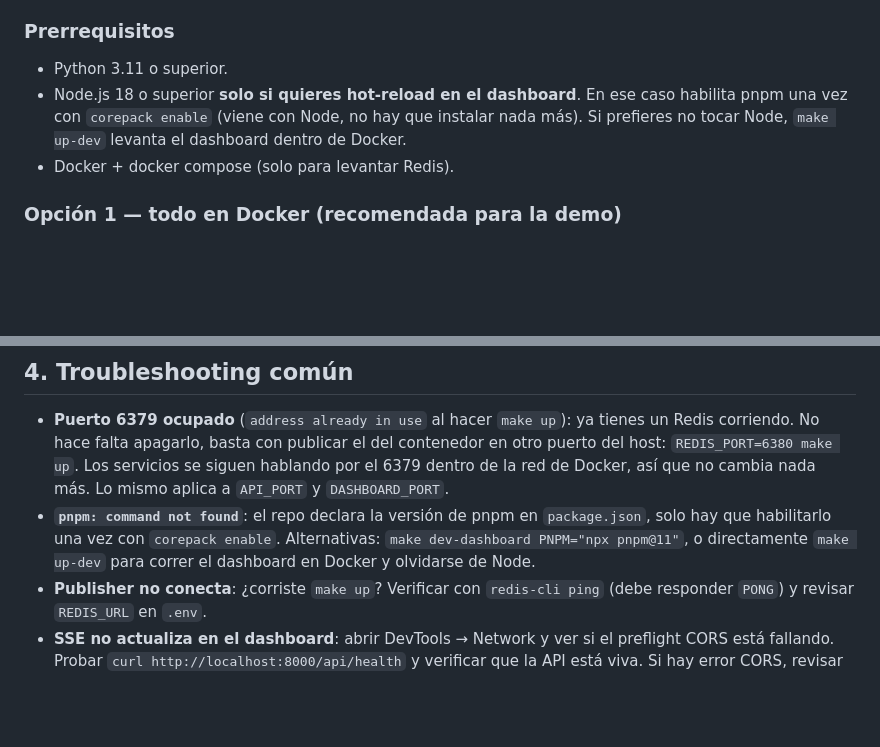
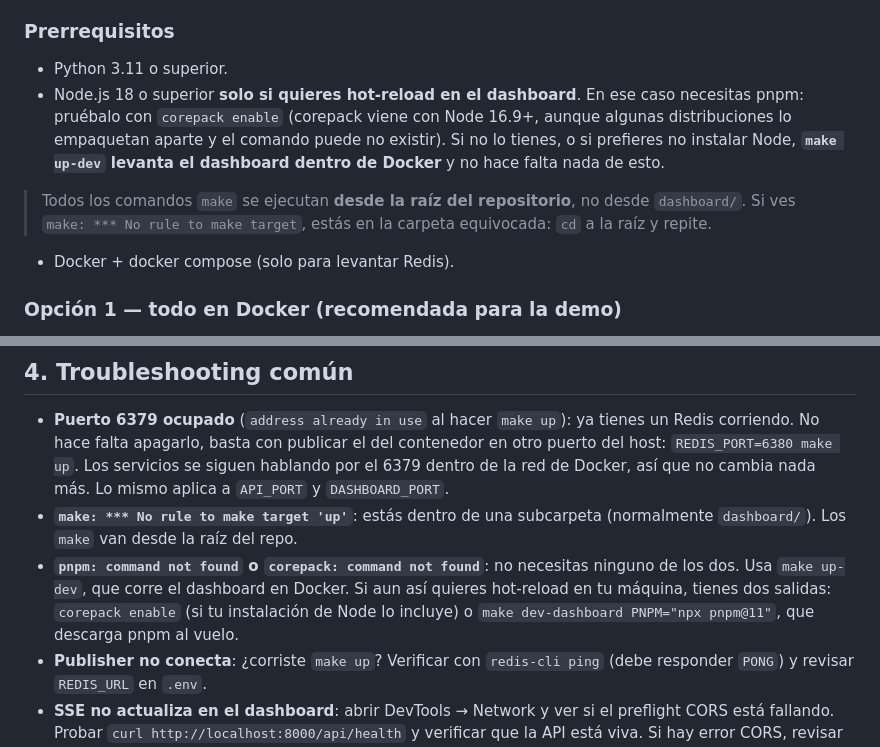
Before and after one commit to SebastianLizarazo/redis-red-electrica-xm, a Markdown page: docs/DEPLOY.md, 2 parts joined by grey strips. Drawn GitHub-style; blank space fills up the shorter version.

Commit message:
docs(deploy): aclarar directorio de trabajo y alternativas sin corepack
Un companiero ejecuto los `make` desde `dashboard/` y recibio "No rule to
make target"; despues `corepack enable` tampoco existia en su maquina.

Se avisa que los `make` van desde la raiz del repo, y se corrige el
prerrequisito: corepack viene con Node 16.9+ pero algunas distribuciones lo
empaquetan aparte, asi que no se puede dar por hecho. La salida real para
quien no tiene Node es `make up-dev`, que corre el dashboard en Docker.

```diff
--- a/docs/DEPLOY.md
+++ b/docs/DEPLOY.md
@@ -14,9 +14,15 @@ del equipo con todo instalado.
 
 - Python 3.11 o superior.
 - Node.js 18 o superior **solo si quieres hot-reload en el dashboard**. En ese
-  caso habilita pnpm una vez con `corepack enable` (viene con Node, no hay que
-  instalar nada más). Si prefieres no tocar Node, `make up-dev` levanta el
-  dashboard dentro de Docker.
+  caso necesitas pnpm: pruébalo con `corepack enable` (corepack viene con
+  Node 16.9+, aunque algunas distribuciones lo empaquetan aparte y el comando
+  puede no existir). Si no lo tienes, o si prefieres no instalar Node,
+  **`make up-dev` levanta el dashboard dentro de Docker** y no hace falta
+  nada de esto.
+
+> Todos los comandos `make` se ejecutan **desde la raíz del repositorio**, no
+> desde `dashboard/`. Si ves `make: *** No rule to make target`, estás en la
+> carpeta equivocada: `cd` a la raíz y repite.
 - Docker + docker compose (solo para levantar Redis).
 
 ### Opción 1 — todo en Docker (recomendada para la demo)
@@ -216,10 +222,13 @@ sistema funcionando.
   del contenedor en otro puerto del host: `REDIS_PORT=6380 make up`. Los
   servicios se siguen hablando por el 6379 dentro de la red de Docker, así
   que no cambia nada más. Lo mismo aplica a `API_PORT` y `DASHBOARD_PORT`.
-- **`pnpm: command not found`**: el repo declara la versión de pnpm en
-  `package.json`, solo hay que habilitarlo una vez con `corepack enable`.
-  Alternativas: `make dev-dashboard PNPM="npx pnpm@11"`, o directamente
-  `make up-dev` para correr el dashboard en Docker y olvidarse de Node.
+- **`make: *** No rule to make target 'up'`**: estás dentro de una subcarpeta
+  (normalmente `dashboard/`). Los `make` van desde la raíz del repo.
+- **`pnpm: command not found` o `corepack: command not found`**: no necesitas
+  ninguno de los dos. Usa `make up-dev`, que corre el dashboard en Docker.
+  Si aun así quieres hot-reload en tu máquina, tienes dos salidas:
+  `corepack enable` (si tu instalación de Node lo incluye) o
+  `make dev-dashboard PNPM="npx pnpm@11"`, que descarga pnpm al vuelo.
 - **Publisher no conecta**: ¿corriste `make up`? Verificar con
   `redis-cli ping` (debe responder `PONG`) y revisar `REDIS_URL` en
   `.env`.
```
